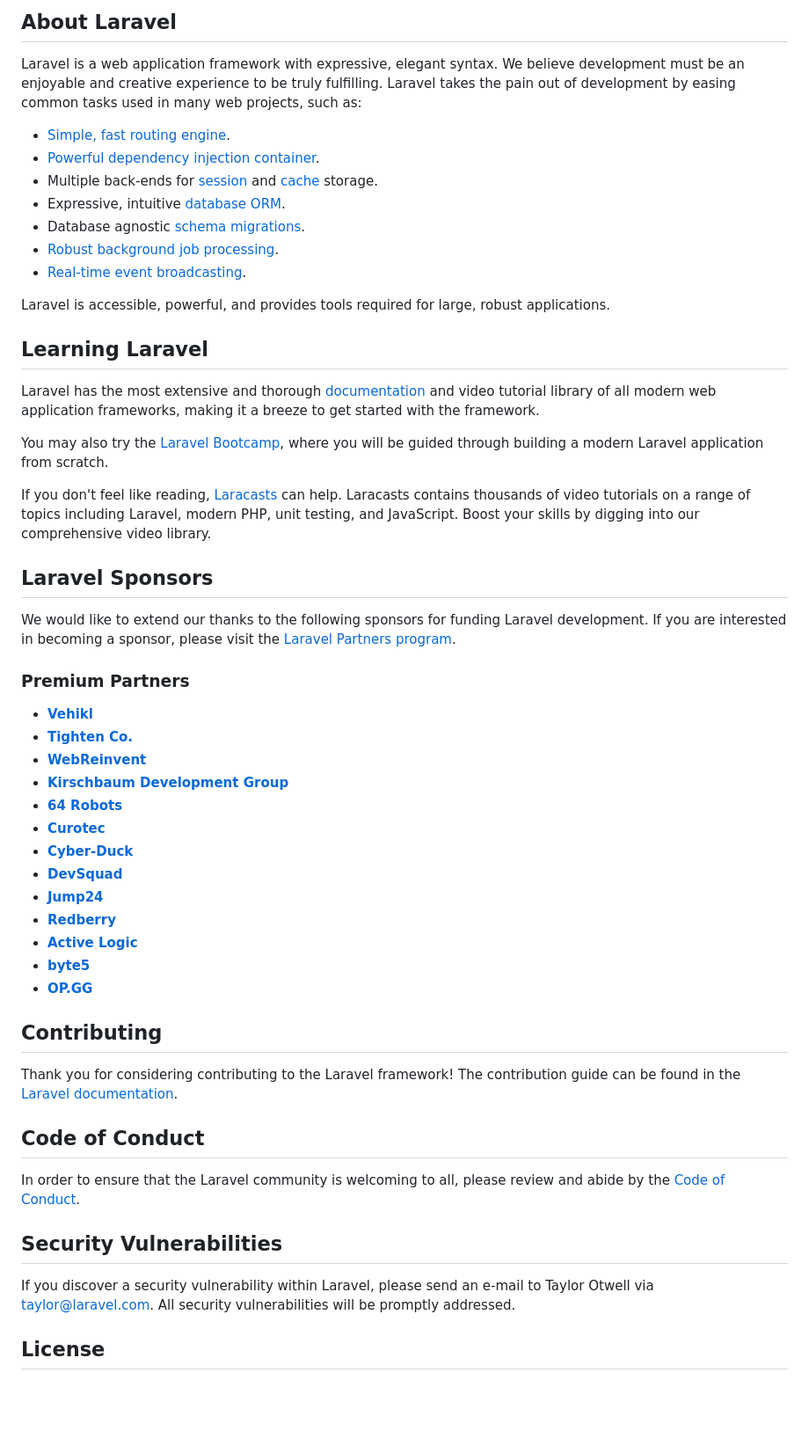
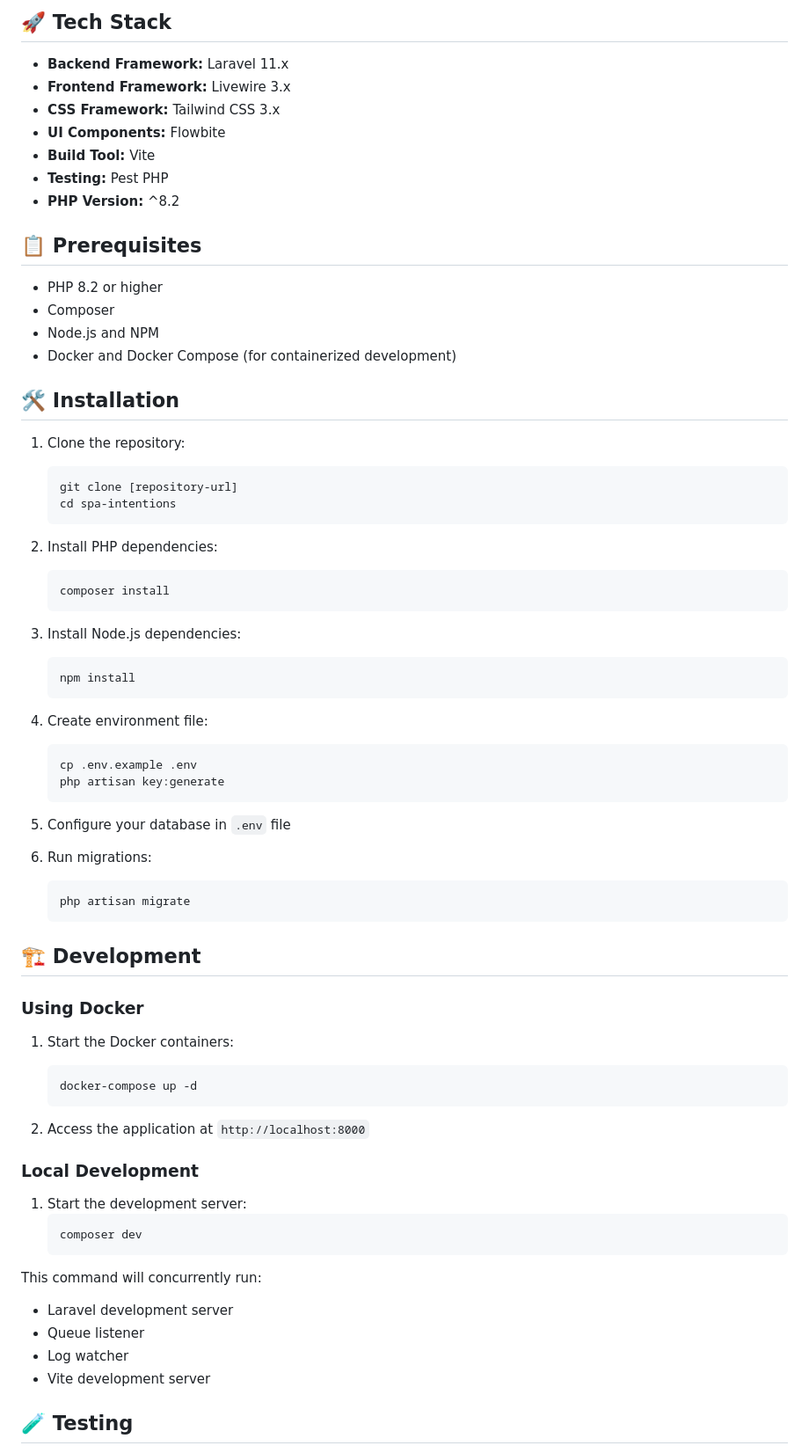
Before and after one commit to MatheusMottaGit/spa-intentions, a Markdown page: README.md, the part around the change printed below. Shown: that part at 88% size. Rendered like a GitHub page; blank space fills up the shorter version.

Commit message:
add project docs

````diff
--- a/README.md
+++ b/README.md
@@ -9,57 +4,75 @@
 
-## About Laravel
+## 🚀 Tech Stack
 
-Laravel is a web application framework with expressive, elegant syntax. We believe development must be an enjoyable and creative experience to be truly fulfilling. Laravel takes the pain out of development by easing common tasks used in many web projects, such as:
+- **Backend Framework:** Laravel 11.x
+- **Frontend Framework:** Livewire 3.x
+- **CSS Framework:** Tailwind CSS 3.x
+- **UI Components:** Flowbite
+- **Build Tool:** Vite
+- **Testing:** Pest PHP
+- **PHP Version:** ^8.2
 
-- [Simple, fast routing engine](https://laravel.com/docs/routing).
-- [Powerful dependency injection container](https://laravel.com/docs/container).
-- Multiple back-ends for [session](https://laravel.com/docs/session) and [cache](https://laravel.com/docs/cache) storage.
-- Expressive, intuitive [database ORM](https://laravel.com/docs/eloquent).
-- Database agnostic [schema migrations](https://laravel.com/docs/migrations).
-- [Robust background job processing](https://laravel.com/docs/queues).
-- [Real-time event broadcasting](https://laravel.com/docs/broadcasting).
+## 📋 Prerequisites
 
-Laravel is accessible, powerful, and provides tools required for large, robust applications.
+- PHP 8.2 or higher
+- Composer
+- Node.js and NPM
+- Docker and Docker Compose (for containerized development)
 
-## Learning Laravel
+## 🛠️ Installation
 
-Laravel has the most extensive and thorough [documentation](https://laravel.com/docs) and video tutorial library of all modern web application frameworks, making it a breeze to get started with the framework.
+1. Clone the repository:
+   ```bash
+   git clone [repository-url]
+   cd spa-intentions
+   ```
 
-You may also try the [Laravel Bootcamp](https://bootcamp.laravel.com), where you will be guided through building a modern Laravel application from scratch.
+2. Install PHP dependencies:
+   ```bash
+   composer install
+   ```
 
-If you don't feel like reading, [Laracasts](https://laracasts.com) can help. Laracasts contains thousands of video tutorials on a range of topics including Laravel, modern PHP, unit testing, and JavaScript. Boost your skills by digging into our comprehensive video library.
+3. Install Node.js dependencies:
+   ```bash
+   npm install
+   ```
 
-## Laravel Sponsors
+4. Create environment file:
+   ```bash
+   cp .env.example .env
+   php artisan key:generate
+   ```
 
-We would like to extend our thanks to the following sponsors for funding Laravel development. If you are interested in becoming a sponsor, please visit the [Laravel Partners program](https://partners.laravel.com).
+5. Configure your database in `.env` file
 
-### Premium Partners
+6. Run migrations:
+   ```bash
+   php artisan migrate
+   ```
 
-- **[Vehikl](https://vehikl.com/)**
-- **[Tighten Co.](https://tighten.co)**
-- **[WebReinvent](https://webreinvent.com/)**
-- **[Kirschbaum Development Group](https://kirschbaumdevelopment.com)**
-- **[64 Robots](https://64robots.com)**
-- **[Curotec](https://www.curotec.com/services/technologies/laravel/)**
-- **[Cyber-Duck](https://cyber-duck.co.uk)**
-- **[DevSquad](https://devsquad.com/hire-laravel-developers)**
-- **[Jump24](https://jump24.co.uk)**
-- **[Redberry](https://redberry.international/laravel/)**
-- **[Active Logic](https://activelogic.com)**
-- **[byte5](https://byte5.de)**
-- **[OP.GG](https://op.gg)**
+## 🏗️ Development
 
-## Contributing
+### Using Docker
 
-Thank you for considering contributing to the Laravel framework! The contribution guide can be found in the [Laravel documentation](https://laravel.com/docs/contributions).
+1. Start the Docker containers:
+   ```bash
+   docker-compose up -d
+   ```
 
-## Code of Conduct
+2. Access the application at `http://localhost:8000`
 
-In order to ensure that the Laravel community is welcoming to all, please review and abide by the [Code of Conduct](https://laravel.com/docs/contributions#code-of-conduct).
+### Local Development
 
-## Security Vulnerabilities
+1. Start the development server:
+   ```bash
+   composer dev
+   ```
 
-If you discover a security vulnerability within Laravel, please send an e-mail to Taylor Otwell via [taylor@laravel.com](mailto:taylor@laravel.com). All security vulnerabilities will be promptly addressed.
+This command will concurrently run:
+- Laravel development server
+- Queue listener
+- Log watcher
+- Vite development server
 
-## License
+## 🧪 Testing
 
````
Also changed, not shown: other parts of README.md (+70 -8 lines).
